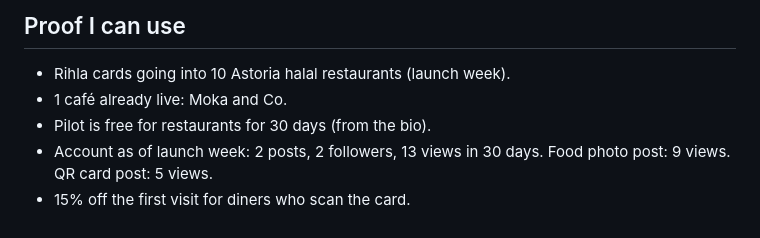
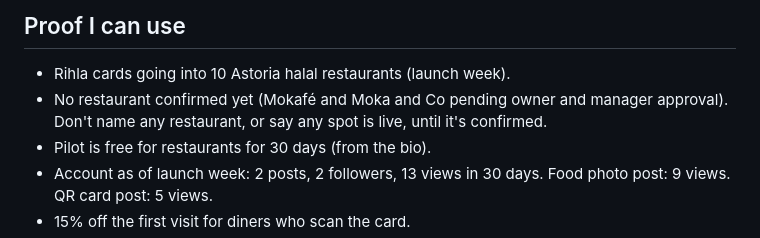
Before and after one commit to abdelkarimalibe/rihla-site, a Markdown page: .claude/instagram/voice.md, the part around the change. GitHub-like rendering.

```diff
--- a/.claude/instagram/voice.md
+++ b/.claude/instagram/voice.md
@@ -84,7 +84,9 @@ were not in those scripts. Fill them in rather than letting a skill guess.
 ## Proof I can use
 
 - Rihla cards going into 10 Astoria halal restaurants (launch week).
-- 1 café already live: Moka and Co.
+- No restaurant confirmed yet (Mokafé and Moka and Co pending owner and
+  manager approval). Don't name any restaurant, or say any spot is live,
+  until it's confirmed.
 - Pilot is free for restaurants for 30 days (from the bio).
 - Account as of launch week: 2 posts, 2 followers, 13 views in 30 days.
   Food photo post: 9 views. QR card post: 5 views.
```
Also changed, not shown: .claude/instagram/week1.md (+33 -22 lines).
